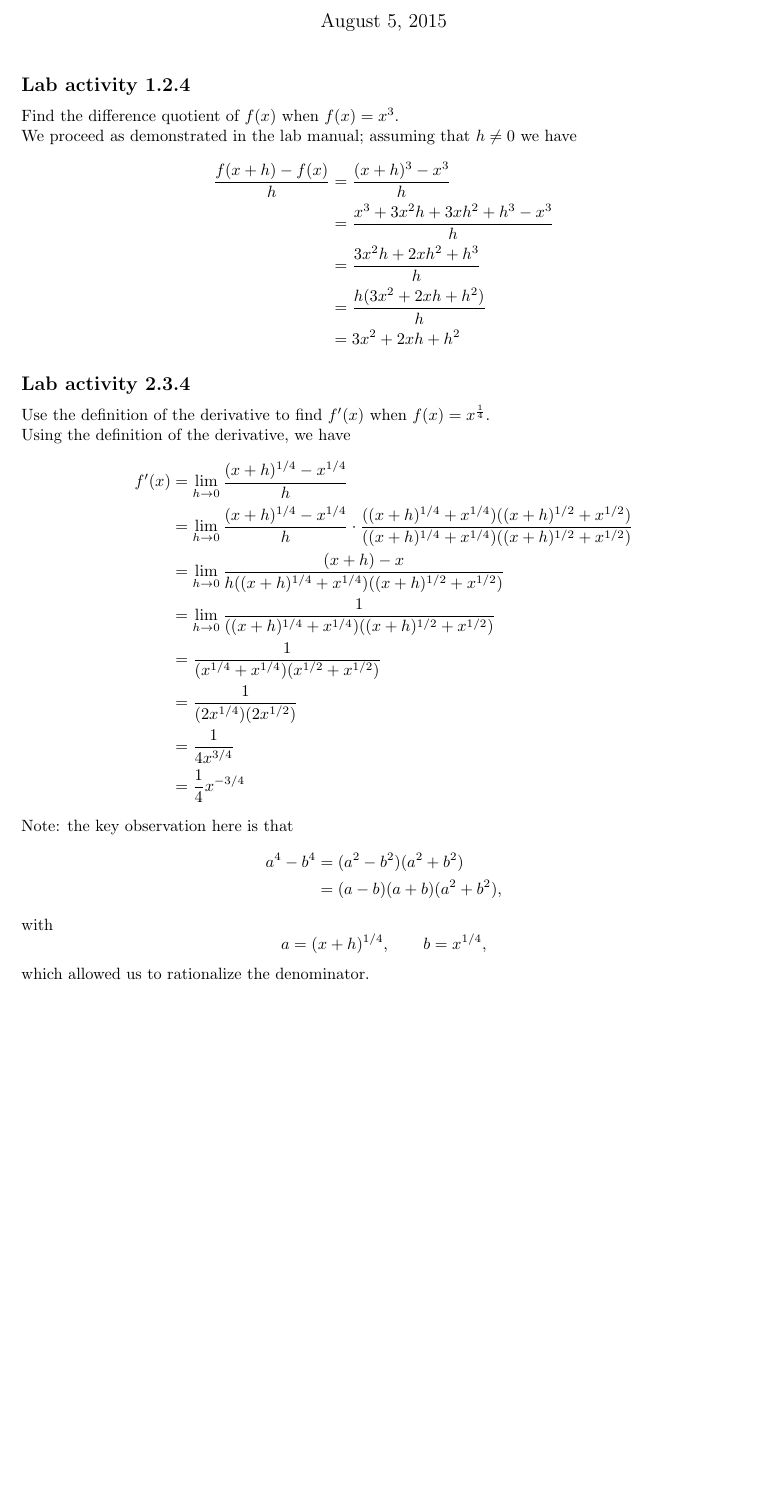
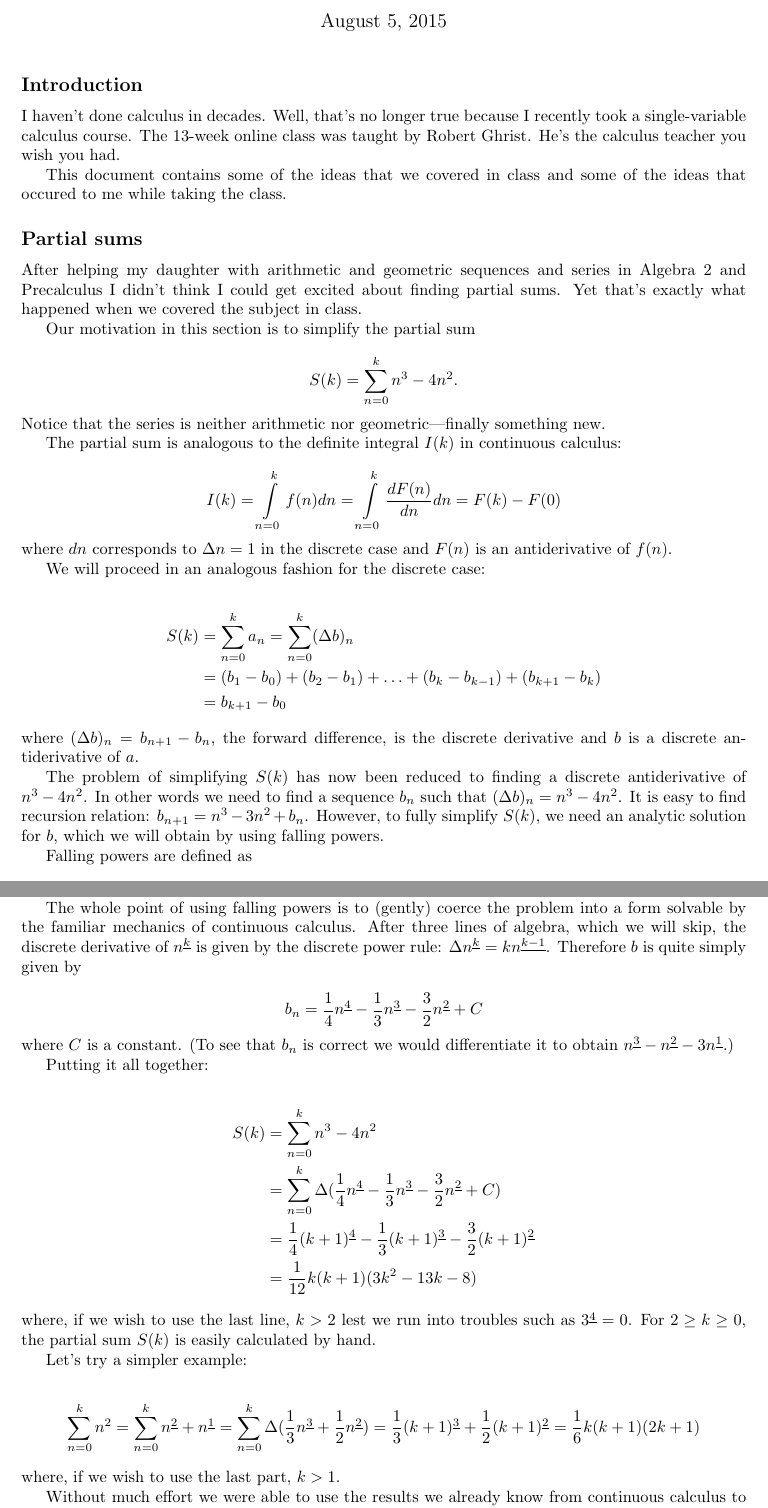
Before and after one commit to kwgoodman/calculus, a LaTeX document (calculus.tex): part of the page before the commit and two parts of pages 1 and 2 of 2 after it, the two joined at a grey line, cut so that both start at the same text, the shorter picture padded with empty space. Compiled offline with pdfLaTeX.

Commit message:
partial sums

```diff
--- a/calculus.tex
+++ b/calculus.tex
@@ -6,25 +5,63 @@
 
 \begin{document}
 
-\title{MTH 251: Week 2 lab write up}
-\author{C. M. Hughes}
-\date{\today}
+\title{What I think about when I think about calculus}
+\author{Keith Goodman}
 \maketitle
 
-\subsection*{Lab activity 1.2.4}
-Find the difference quotient of $f(x)$ when $f(x)=x^3$.
+\subsection*{Introduction}
 
-We proceed as demonstrated in the lab manual; assuming that $h\ne 0$
-we have
+I haven't done calculus in decades. Well, that's no longer true because I
+recently took a single-variable calculus course. The 13-week online class was
+taught by Robert Ghrist. He's the calculus teacher you wish you had.
+
+This document contains some of the ideas that we covered in class and some of
+the ideas that occured to me while taking the class.
+
+\subsection*{Partial sums}
+
+After helping my daughter with arithmetic and geometric sequences and series in
+Algebra 2 and Precalculus I didn't think I could get excited about finding
+partial sums. Yet that's exactly what happened when we covered the subject in
+class.
+
+Our motivation in this section is to simplify the partial sum
+
+\[
+    S(k)=\sum\limits_{n=0}^k n^3-4n^2.
+\]
+
+\noindent Notice that the series is neither arithmetic nor geometric---finally
+something new.
+
+The partial sum is analogous to the definite integral $I(k)$ in continuous
+calculus:
+
+\[
+I(k)=\int\limits_{n=0}^k f(n)dn=\int\limits_{n=0}^k\frac{dF(n)}{dn}dn=F(k)-F(0)
+\]
+
+\noindent where $dn$ corresponds to $\Delta n=1$ in the discrete case and
+$F(n)$ is an antiderivative of $f(n)$.
+
+We will proceed in an analogous fashion for the discrete case:
+
 \begin{align*}
-    \frac{f(x+h)-f(x)}{h} & =  \frac{(x+h)^3-x^3}{h}   \\
-                          & =  \frac{x^3+3x^2h+3xh^2+h^3 - x^3}{h}\\
-                          & =  \frac{3x^2h+2xh^2+h^3}{h}\\
-                          & =  \frac{h(3x^2+2xh+h^2)}{h}\\
-                          & =  3x^2+2xh+h^2
+    S(k) &= \sum\limits_{n=0}^k a_n = \sum\limits_{n=0}^k (\Delta b)_n \\
+         &= (b_1 - b_0)+(b_2 - b_1)+ \ldots + (b_k - b_{k-1}) + (b_{k+1} - b_k) \\
+         &= b_{k+1} - b_0
 \end{align*}
 
-\subsection*{Lab activity 2.3.4}
-Use the definition of the derivative to find $f'(x)$ when $f(x)=x^{\frac{1}{4}}$.
+\noindent where $(\Delta b)_n = b_{n+1} - b_n$, the forward difference, is the
+discrete derivative and $b$ is a discrete antiderivative of $a$.
 
-Using the definition of the derivative, we have
+The problem of simplifying $S(k)$ has now been reduced to finding a discrete
+antiderivative of $n^3-4n^2$. In other words we need to find a sequence $b_n$
+such that $(\Delta b)_n = n^3-4n^2$. It is easy to find recursion relation:
+$b_{n+1} = n^3-3n^2 + b_n$. However, to fully simplify $S(k)$, we need an
+analytic solution for $b$, which we will obtain by using falling powers.
+
+Falling powers are defined as
+
+\[
+    n^{\underline{k}} = n(n-1)(n-2)\ldots(n-k+2)(n-k+1)
@@ -31,22 +84,46 @@ Using the definition of the derivative, we have
+The whole point of using falling powers is to (gently) coerce the problem into
+a form solvable by the familiar mechanics of continuous calculus.  After three
+lines of algebra, which we will skip, the discrete derivative of
+$n^{\underline{k}}$ is given by the discrete power rule:
+$\Delta n^{\underline{k}}= kn^{\underline{k-1}}$. Therefore $b$ is quite
+simply given by
+
+\[
+b_n=\frac{1}{4}n^{\underline{4}}-\frac{1}{3}n^{\underline{3}}-\frac{3}{2}n^{\underline{2}}+C
+\]
+
+\noindent where $C$ is a constant. (To see that $b_n$ is correct we would
+differentiate it to obtain
+$n^{\underline{3}}-n^{\underline{2}}-3n^{\underline{1}}.$)
+
+Putting it all together:
+
 \begin{align*}
-            f'(x)           &= \lim_{h\rightarrow 0}\frac{(x+h)^{1/4}-x^{1/4}}{h}   \\
-                            &=  \lim_{h\rightarrow 0}\frac{(x+h)^{1/4}-x^{1/4}}{h}\cdot \frac{((x+h)^{1/4}+x^{1/4})((x+h)^{1/2}+x^{1/2})}{((x+h)^{1/4}+x^{1/4})((x+h)^{1/2}+x^{1/2})}\\
-                            &=  \lim_{h\rightarrow 0}\frac{(x+h)-x}{h((x+h)^{1/4}+x^{1/4})((x+h)^{1/2}+x^{1/2})}    \\
-                            &=  \lim_{h\rightarrow 0}\frac{1}{((x+h)^{1/4}+x^{1/4})((x+h)^{1/2}+x^{1/2})}   \\
-                            &= \frac{1}{(x^{1/4}+x^{1/4})(x^{1/2}+x^{1/2})} \\
-                            &=  \frac{1}{(2x^{1/4})(2x^{1/2})}  \\
-                            &=  \frac{1}{4x^{3/4}}  \\
-                            &=  \frac{1}{4}x^{-3/4}
+    S(k) &= \sum\limits_{n=0}^k n^3-4n^2 \\
+         &= \sum\limits_{n=0}^k \Delta (\frac{1}{4}n^{\underline{4}}-\frac{1}{3}n^{\underline{3}}-\frac{3}{2}n^{\underline{2}}+C) \\
+         &= \frac{1}{4}(k+1)^{\underline{4}}-\frac{1}{3}(k+1)^{\underline{3}}-\frac{3}{2}(k+1)^{\underline{2}} \\
+         &= \frac{1}{12}k(k+1)(3k^2-13k-8)
 \end{align*}
-Note: the key observation here is that
-\begin{align*}
-    a^4-b^4 &= (a^2-b^2)(a^2+b^2)   \\
-        &= (a-b)(a+b)(a^2+b^2),
-\end{align*}
-with
+
+\noindent where, if we wish to use the last line, $k > 2$ lest we run into
+troubles such as $3^{\underline{4}}=0$. For $2 \geq k \geq 0$, the partial sum
+$S(k)$ is easily calculated by hand.
+
+Let's try a simpler example:
+
 \[
-    a = (x+h)^{1/4}, \qquad b = x^{1/4},
+    \sum\limits_{n=0}^k n^2 \\
+    =\sum\limits_{n=0}^k n^{\underline{2}}+n^{\underline{1}} \\
+    =\sum\limits_{n=0}^k \Delta (\frac{1}{3}n^{\underline{3}}+\frac{1}{2}n^{\underline{2}}) \\
+    =\frac{1}{3}(k+1)^{\underline{3}}+\frac{1}{2}(k+1)^{\underline{2}} \\
+    =\frac{1}{6}k(k+1)(2k+1)
 \]
-which allowed us to rationalize the denominator.
+
+\noindent where, if we wish to use the last part, $k > 1$.
+
+Without much effort we were able to use the results we already know from
+continuous calculus to find partial sums of discrete series. The techniques we
+used in this section allow us to find partial sums of (some of the) sequences
+$a_n$ that can be written as rational functions of $n$.
 
 \end{document}
```
Also changed, not shown: calculus.pdf (added), calculus.tex (21 more changed lines), 2 other files.
